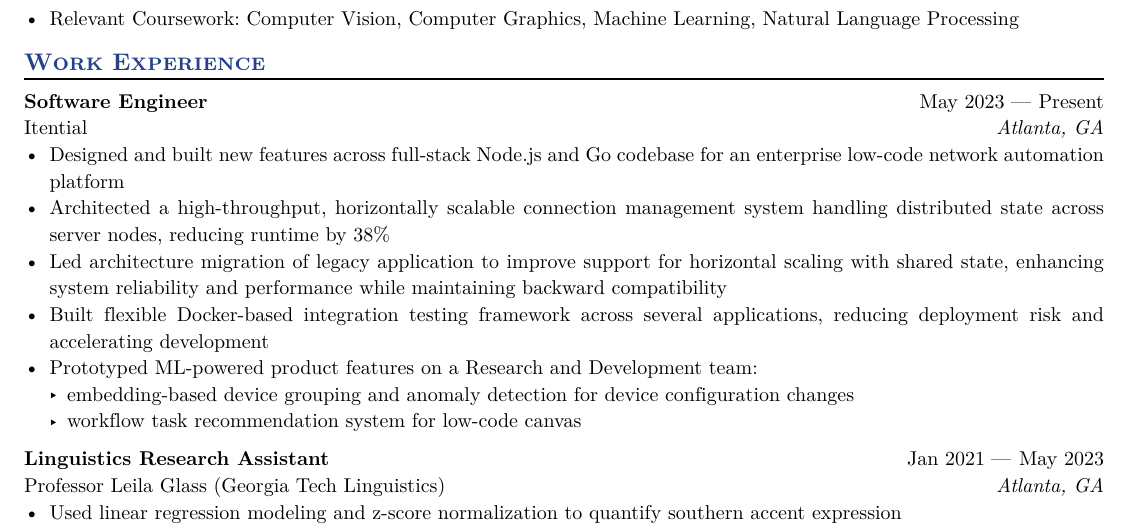
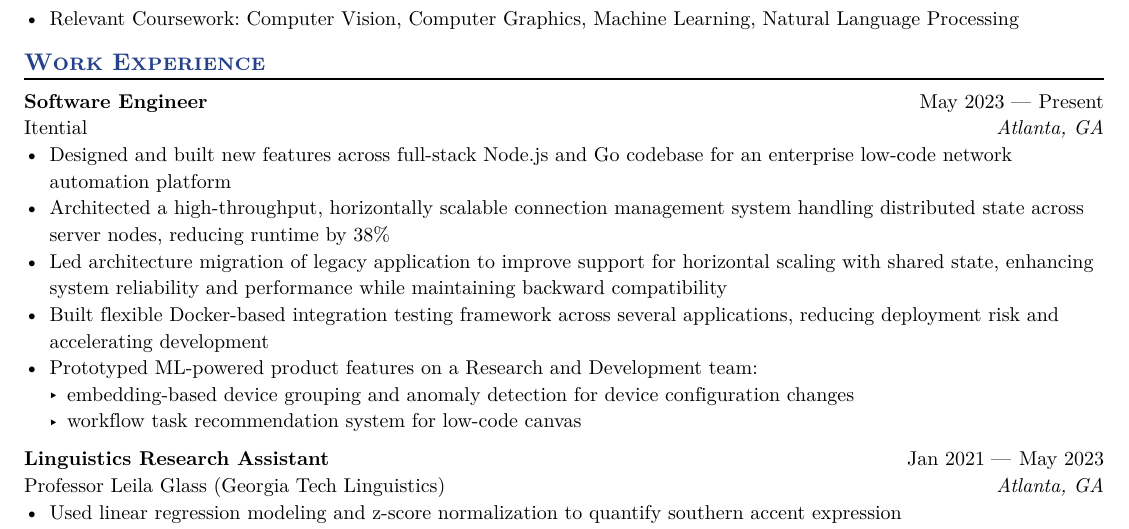
Before and after one commit to eebmagic/resume, a Typst document (resume.typ): part of the page, cut so that both start at the same text. The pictures show the PDF file resume.pdf that the author committed with the source.

Commit message:
disable justified text

```diff
--- a/resume.typ
+++ b/resume.typ
@@ -26,6 +26,8 @@
   author-position: left,
   personal-info-position: left,
 )
+
+#set par(justify: false)  // Disable justified text
 
 /*
 * Lines that start with == are formatted into section headings
```
Also changed, not shown: resume.pdf.
